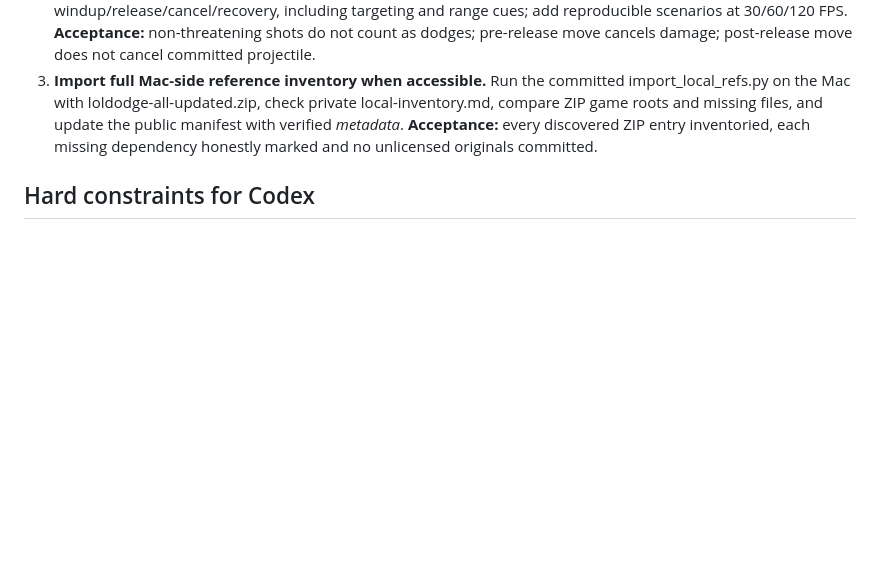
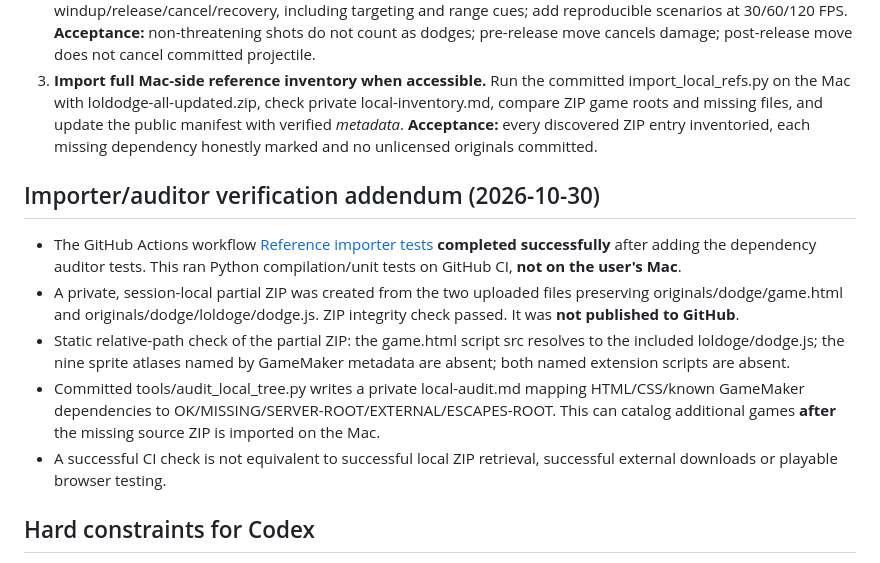
Before and after one commit to statego2/League-Mechanics-God, a Markdown page: docs/PROGRESS.md, the part around the change. Drawn GitHub-style; blank space fills up the shorter version.

Commit message:
docs: record passing CI and verified private ZIP path audit

```diff
--- a/docs/PROGRESS.md
+++ b/docs/PROGRESS.md
@@ -50,6 +50,15 @@
 2. **Repair the mechanic accuracy bottleneck.** Implement meaningful threat-based dodge counts and explicit attack windup/release/cancel/recovery, including targeting and range cues; add reproducible scenarios at 30/60/120 FPS. **Acceptance:** non-threatening shots do not count as dodges; pre-release move cancels damage; post-release move does not cancel committed projectile.
 3. **Import full Mac-side reference inventory when accessible.** Run the committed import_local_refs.py on the Mac with loldodge-all-updated.zip, check private local-inventory.md, compare ZIP game roots and missing files, and update the public manifest with verified *metadata*. **Acceptance:** every discovered ZIP entry inventoried, each missing dependency honestly marked and no unlicensed originals committed.
 
+
+## Importer/auditor verification addendum (2026-10-30)
+
+- The GitHub Actions workflow [Reference importer tests](https://github.com/statego2/League-Mechanics-God/actions/runs/41071003224) **completed successfully** after adding the dependency auditor tests. This ran Python compilation/unit tests on GitHub CI, **not on the user's Mac**.
+- A private, session-local partial ZIP was created from the two uploaded files preserving originals/dodge/game.html and originals/dodge/loldoge/dodge.js. ZIP integrity check passed. It was **not published to GitHub**.
+- Static relative-path check of the partial ZIP: the game.html script src resolves to the included loldoge/dodge.js; the nine sprite atlases named by GameMaker metadata are absent; both named extension scripts are absent.
+- Committed tools/audit_local_tree.py writes a private local-audit.md mapping HTML/CSS/known GameMaker dependencies to OK/MISSING/SERVER-ROOT/EXTERNAL/ESCAPES-ROOT. This can catalog additional games **after** the missing source ZIP is imported on the Mac.
+- A successful CI check is not equivalent to successful local ZIP retrieval, successful external downloads or playable browser testing.
+
 ## Hard constraints for Codex
 
 - NO UNITY. Browser game first, free static hosting.
```
